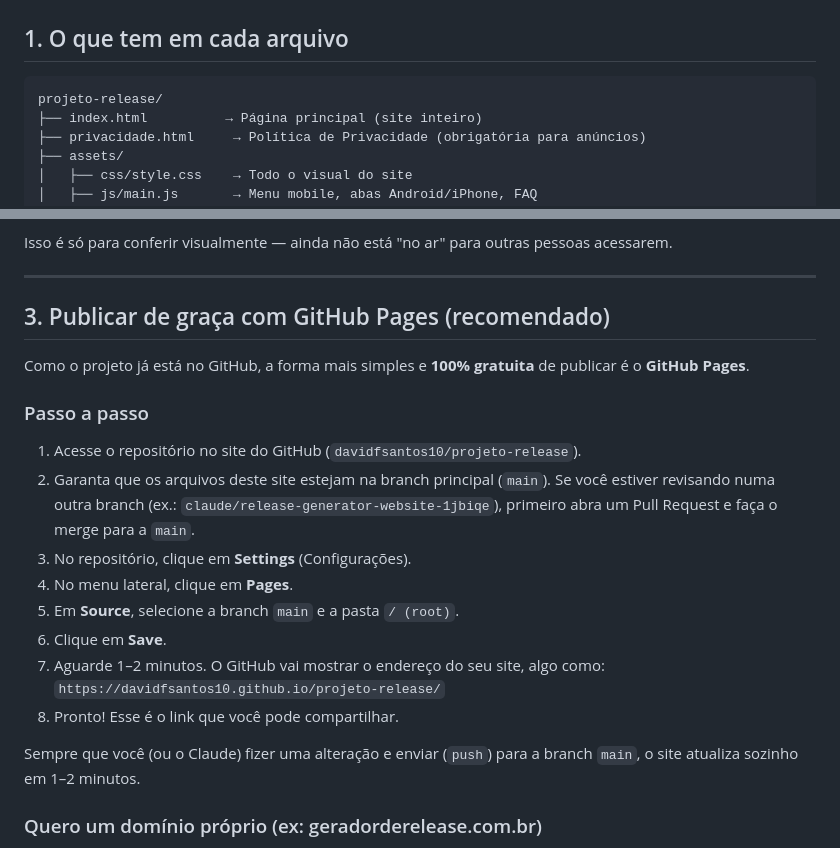
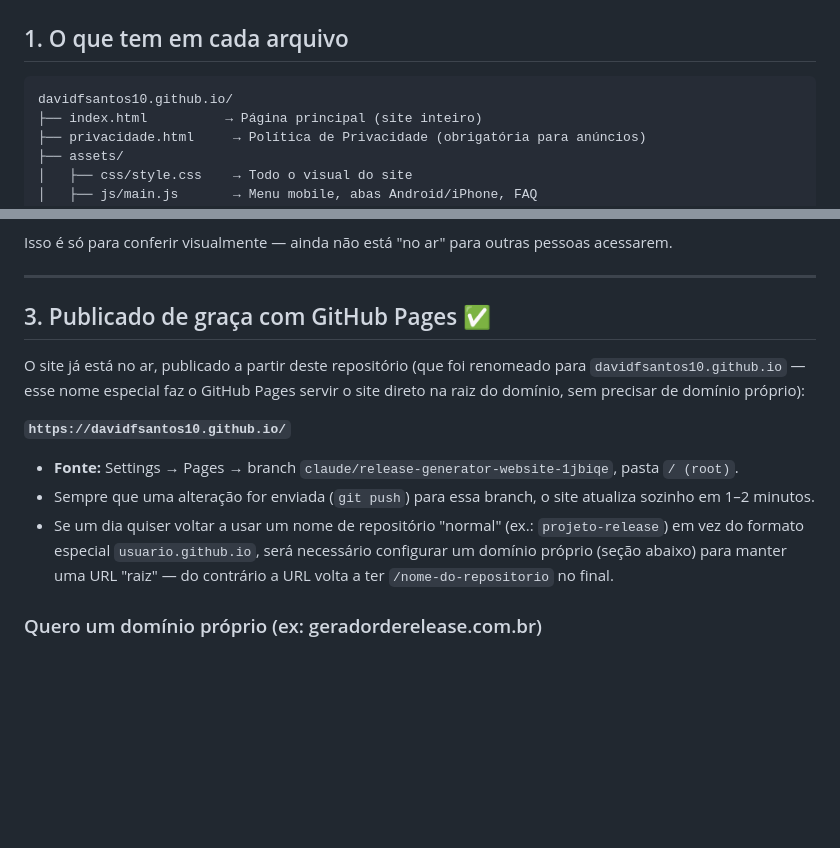
Before and after one commit to davidfsantos10/davidfsantos10.github.io, a Markdown page: README.md, 2 parts joined by grey strips. Drawn GitHub-style; blank space fills up the shorter version.

Commit message:
Atualiza README após renomear o repositório para davidfsantos10.github.io
O repositório foi renomeado para o formato especial reconhecido pelo
GitHub Pages, fazendo o site ser servido na raiz do domínio
(https://davidfsantos10.github.io/) em vez de num subcaminho — isso
era exigido pela validação de URL do cadastro no Google AdSense.

Co-Authored-By: Claude Sonnet 5 <noreply@anthropic.com>
Claude-Session: https://claude.ai/code/session_018TfWmtxvH6dJ7tMvdQr9MC

````diff
--- a/README.md
+++ b/README.md
@@ -9,7 +9,7 @@ Este guia foi escrito para quem **nunca publicou um site antes** — siga na ord
 ## 1. O que tem em cada arquivo
 
 ```
-projeto-release/
+davidfsantos10.github.io/
 ├── index.html          → Página principal (site inteiro)
 ├── privacidade.html     → Política de Privacidade (obrigatória para anúncios)
 ├── assets/
@@ -33,23 +33,15 @@ Isso é só para conferir visualmente — ainda não está "no ar" para outras p
 
 ---
 
-## 3. Publicar de graça com GitHub Pages (recomendado)
+## 3. Publicado de graça com GitHub Pages ✅
 
-Como o projeto já está no GitHub, a forma mais simples e **100% gratuita** de publicar é o **GitHub Pages**.
+O site já está no ar, publicado a partir deste repositório (que foi renomeado para `davidfsantos10.github.io` — esse nome especial faz o GitHub Pages servir o site direto na raiz do domínio, sem precisar de domínio próprio):
 
-### Passo a passo
+**`https://davidfsantos10.github.io/`**
 
-1. Acesse o repositório no site do GitHub (`davidfsantos10/projeto-release`).
-2. Garanta que os arquivos deste site estejam na branch principal (`main`). Se você estiver revisando numa outra branch (ex.: `claude/release-generator-website-1jbiqe`), primeiro abra um Pull Request e faça o merge para a `main`.
-3. No repositório, clique em **Settings** (Configurações).
-4. No menu lateral, clique em **Pages**.
-5. Em **Source**, selecione a branch `main` e a pasta `/ (root)`.
-6. Clique em **Save**.
-7. Aguarde 1–2 minutos. O GitHub vai mostrar o endereço do seu site, algo como:
-   `https://davidfsantos10.github.io/projeto-release/`
-8. Pronto! Esse é o link que você pode compartilhar.
-
-Sempre que você (ou o Claude) fizer uma alteração e enviar (`push`) para a branch `main`, o site atualiza sozinho em 1–2 minutos.
+- **Fonte:** Settings → Pages → branch `claude/release-generator-website-1jbiqe`, pasta `/ (root)`.
+- Sempre que uma alteração for enviada (`git push`) para essa branch, o site atualiza sozinho em 1–2 minutos.
+- Se um dia quiser voltar a usar um nome de repositório "normal" (ex.: `projeto-release`) em vez do formato especial `usuario.github.io`, será necessário configurar um domínio próprio (seção abaixo) para manter uma URL "raiz" — do contrário a URL volta a ter `/nome-do-repositorio` no final.
 
 ### Quero um domínio próprio (ex: geradorderelease.com.br)
 
````
